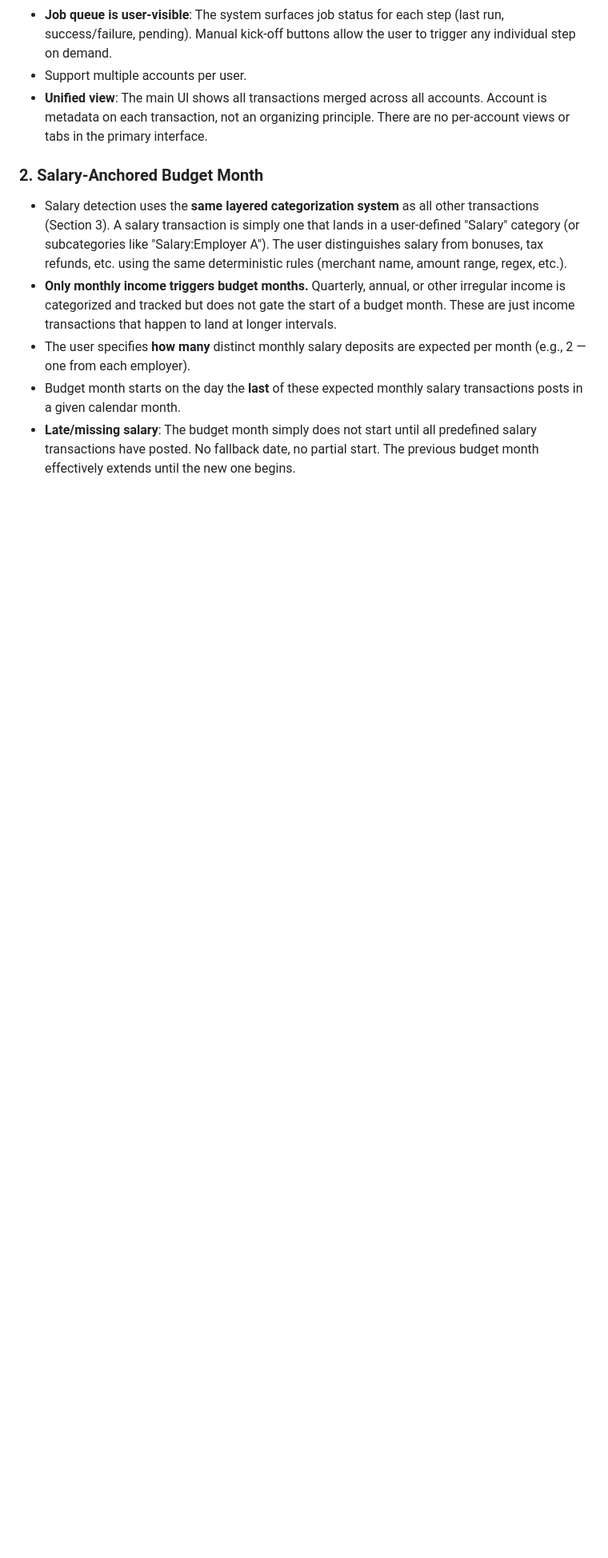
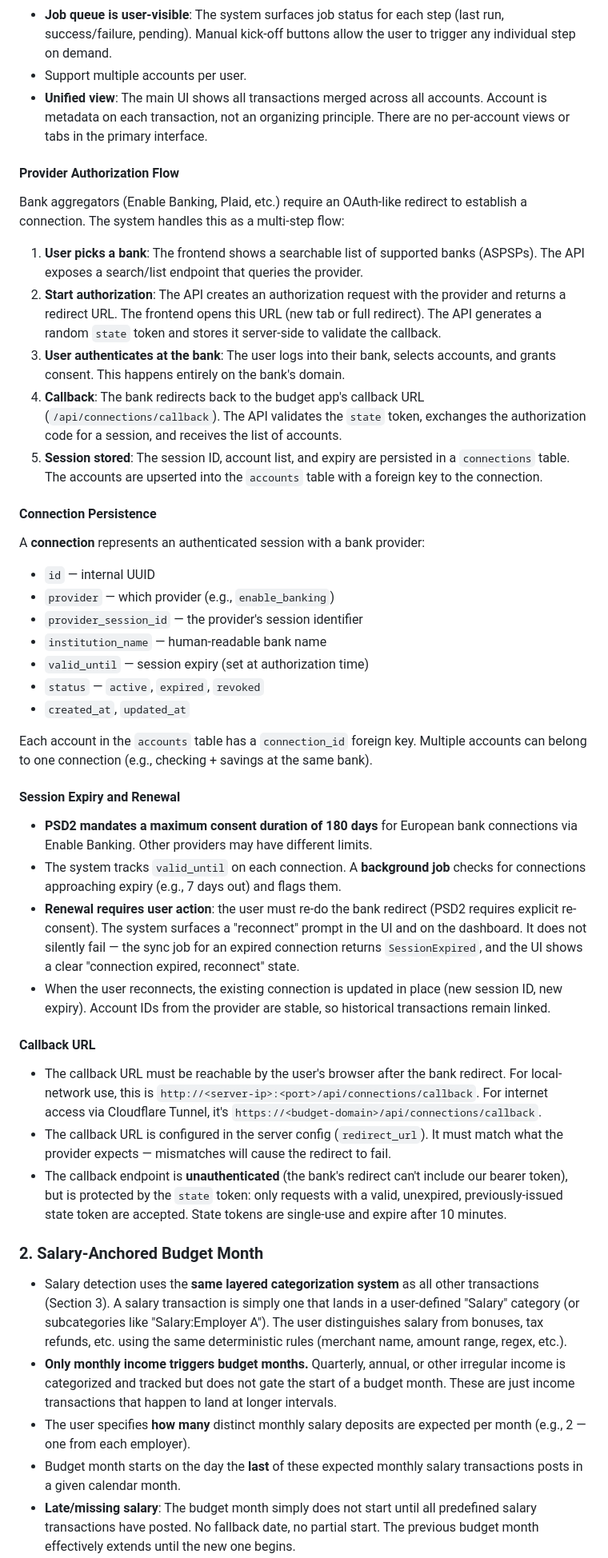
Before and after one commit to jeevcat/budget, a Markdown page: SPEC.md, the part around the change. Shown at 80% size. Drawn GitHub-style; blank space fills up the shorter version.

Commit message:
Add provider authorization flow spec
Co-Authored-By: Claude Opus 4.6 <noreply@anthropic.com>

```diff
--- a/SPEC.md
+++ b/SPEC.md
@@ -29,6 +29,38 @@ Existing budgeting tools fail because they impose rigid categorization, use cale
 - **Job queue is user-visible**: The system surfaces job status for each step (last run, success/failure, pending). Manual kick-off buttons allow the user to trigger any individual step on demand.
 - Support multiple accounts per user.
 - **Unified view**: The main UI shows all transactions merged across all accounts. Account is metadata on each transaction, not an organizing principle. There are no per-account views or tabs in the primary interface.
+
+#### Provider Authorization Flow
+Bank aggregators (Enable Banking, Plaid, etc.) require an OAuth-like redirect to establish a connection. The system handles this as a multi-step flow:
+
+1. **User picks a bank**: The frontend shows a searchable list of supported banks (ASPSPs). The API exposes a search/list endpoint that queries the provider.
+2. **Start authorization**: The API creates an authorization request with the provider and returns a redirect URL. The frontend opens this URL (new tab or full redirect). The API generates a random `state` token and stores it server-side to validate the callback.
+3. **User authenticates at the bank**: The user logs into their bank, selects accounts, and grants consent. This happens entirely on the bank's domain.
+4. **Callback**: The bank redirects back to the budget app's callback URL (`/api/connections/callback`). The API validates the `state` token, exchanges the authorization code for a session, and receives the list of accounts.
+5. **Session stored**: The session ID, account list, and expiry are persisted in a `connections` table. The accounts are upserted into the `accounts` table with a foreign key to the connection.
+
+#### Connection Persistence
+A **connection** represents an authenticated session with a bank provider:
+- `id` — internal UUID
+- `provider` — which provider (e.g., `enable_banking`)
+- `provider_session_id` — the provider's session identifier
+- `institution_name` — human-readable bank name
+- `valid_until` — session expiry (set at authorization time)
+- `status` — `active`, `expired`, `revoked`
+- `created_at`, `updated_at`
+
+Each account in the `accounts` table has a `connection_id` foreign key. Multiple accounts can belong to one connection (e.g., checking + savings at the same bank).
+
+#### Session Expiry and Renewal
+- **PSD2 mandates a maximum consent duration of 180 days** for European bank connections via Enable Banking. Other providers may have different limits.
+- The system tracks `valid_until` on each connection. A **background job** checks for connections approaching expiry (e.g., 7 days out) and flags them.
+- **Renewal requires user action**: the user must re-do the bank redirect (PSD2 requires explicit re-consent). The system surfaces a "reconnect" prompt in the UI and on the dashboard. It does not silently fail — the sync job for an expired connection returns `SessionExpired`, and the UI shows a clear "connection expired, reconnect" state.
+- When the user reconnects, the existing connection is updated in place (new session ID, new expiry). Account IDs from the provider are stable, so historical transactions remain linked.
+
+#### Callback URL
+- The callback URL must be reachable by the user's browser after the bank redirect. For local-network use, this is `http://<server-ip>:<port>/api/connections/callback`. For internet access via Cloudflare Tunnel, it's `https://<budget-domain>/api/connections/callback`.
+- The callback URL is configured in the server config (`redirect_url`). It must match what the provider expects — mismatches will cause the redirect to fail.
+- The callback endpoint is **unauthenticated** (the bank's redirect can't include our bearer token), but is protected by the `state` token: only requests with a valid, unexpired, previously-issued state token are accepted. State tokens are single-use and expire after 10 minutes.
 
 ### 2. Salary-Anchored Budget Month
 - Salary detection uses the **same layered categorization system** as all other transactions (Section 3). A salary transaction is simply one that lands in a user-defined "Salary" category (or subcategories like "Salary:Employer A"). The user distinguishes salary from bonuses, tax refunds, etc. using the same deterministic rules (merchant name, amount range, regex, etc.).
```
